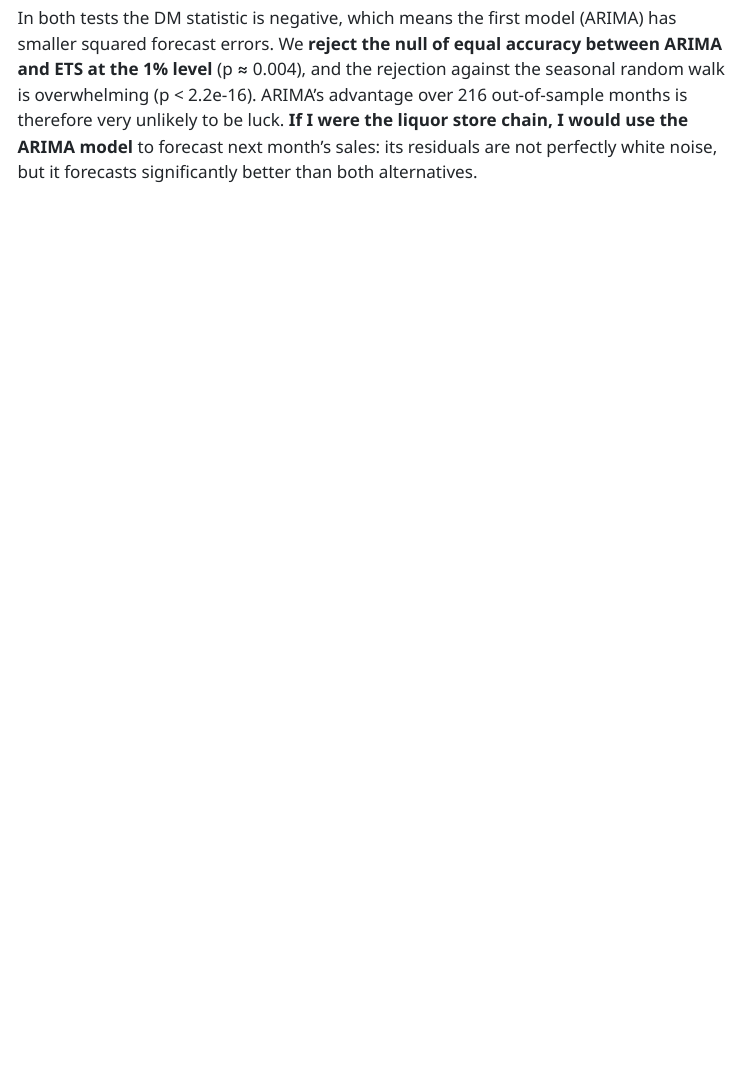
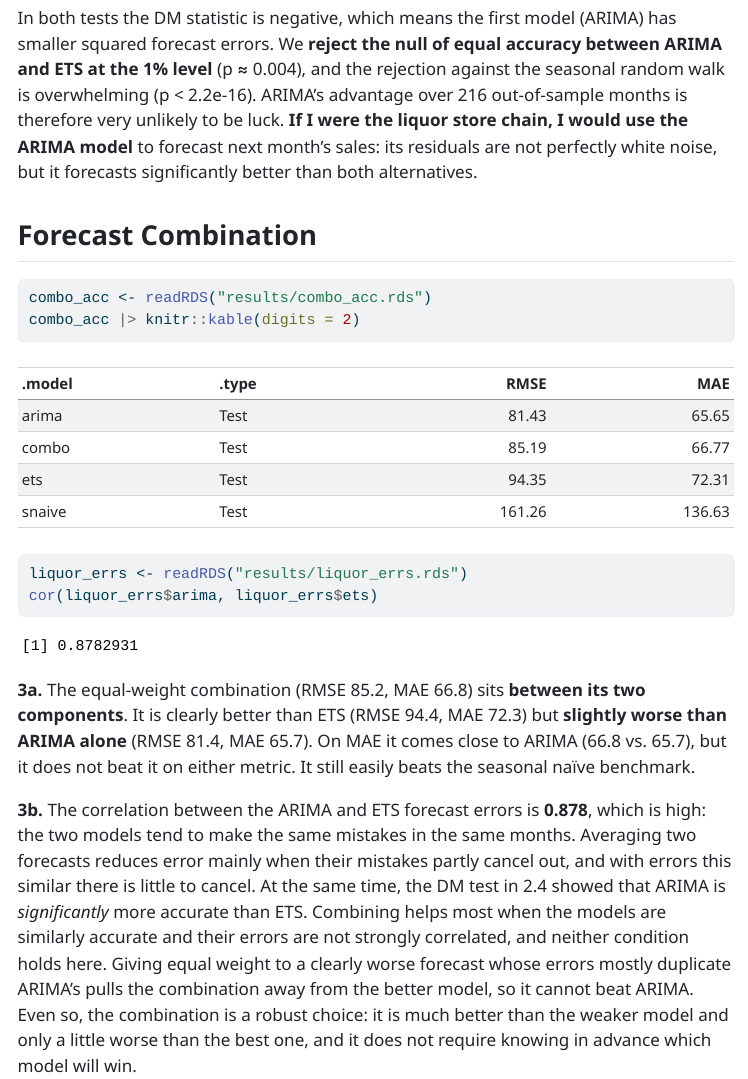
Before and after one commit to scheryllouma/ec522_ps4_ouma, a Quarto document (ps4_writeup_ouma.qmd): the page in a window 1100 px wide, from 6660 px down. The pictures show the output file ps4_writeup_ouma.html that the author committed with the source, opened offline; menus at the side of the page are left out.

Commit message:
Part 3: forecast combination

````diff
--- a/ps4_writeup_ouma.qmd
+++ b/ps4_writeup_ouma.qmd
@@ -125,3 +125,18 @@ liquor_dm$arima_snaive
 | ARIMA vs. seasonal naïve | −10.755 | < 2.2e-16 |
 
 In both tests the DM statistic is negative, which means the first model (ARIMA) has smaller squared forecast errors. We **reject the null of equal accuracy between ARIMA and ETS at the 1% level** (p ≈ 0.004), and the rejection against the seasonal random walk is overwhelming (p < 2.2e-16). ARIMA's advantage over 216 out-of-sample months is therefore very unlikely to be luck. **If I were the liquor store chain, I would use the ARIMA model** to forecast next month's sales: its residuals are not perfectly white noise, but it forecasts significantly better than both alternatives.
+
+## Forecast Combination
+
+```{r}
+#| label: combo
+combo_acc <- readRDS("results/combo_acc.rds")
+combo_acc |> knitr::kable(digits = 2)
+
+liquor_errs <- readRDS("results/liquor_errs.rds")
+cor(liquor_errs$arima, liquor_errs$ets)
+```
+
+**3a.** The equal-weight combination (RMSE 85.2, MAE 66.8) sits **between its two components**. It is clearly better than ETS (RMSE 94.4, MAE 72.3) but **slightly worse than ARIMA alone** (RMSE 81.4, MAE 65.7). On MAE it comes close to ARIMA (66.8 vs. 65.7), but it does not beat it on either metric. It still easily beats the seasonal naïve benchmark.
+
+**3b.** The correlation between the ARIMA and ETS forecast errors is **0.878**, which is high: the two models tend to make the same mistakes in the same months. Averaging two forecasts reduces error mainly when their mistakes partly cancel out, and with errors this similar there is little to cancel. At the same time, the DM test in 2.4 showed that ARIMA is *significantly* more accurate than ETS. Combining helps most when the models are similarly accurate and their errors are not strongly correlated, and neither condition holds here. Giving equal weight to a clearly worse forecast whose errors mostly duplicate ARIMA's pulls the combination away from the better model, so it cannot beat ARIMA. Even so, the combination is a robust choice: it is much better than the weaker model and only a little worse than the best one, and it does not require knowing in advance which model will win.
````
Also changed, not shown: ps4_script_ouma.R (+16 -0 lines), ps4_writeup_ouma.html, results/combo_acc.rds (added).
